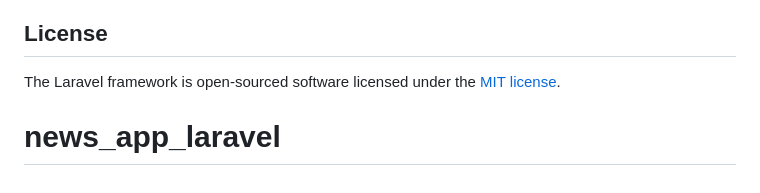
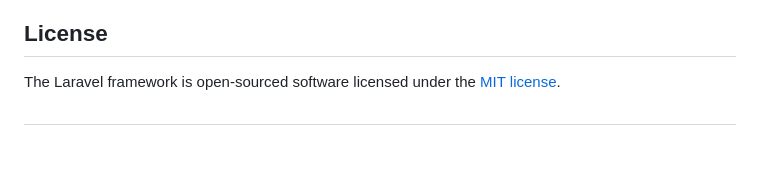
Before and after one commit to Adeoti/nalara, a Markdown page: README.md, the part around the change. GitHub-like rendering; blank space fills up the shorter version.

```diff
--- a/README.md
+++ b/README.md
@@ -64,4 +64,4 @@ If you discover a security vulnerability within Laravel, please send an e-mail t
 ## License
 
 The Laravel framework is open-sourced software licensed under the [MIT license](https://opensource.org/licenses/MIT).
-# news_app_laravel
+#
```
